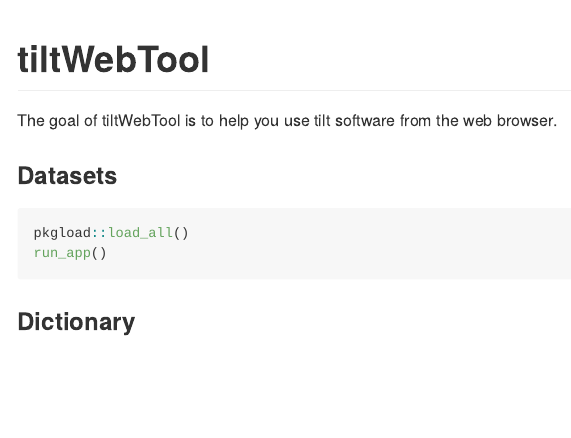
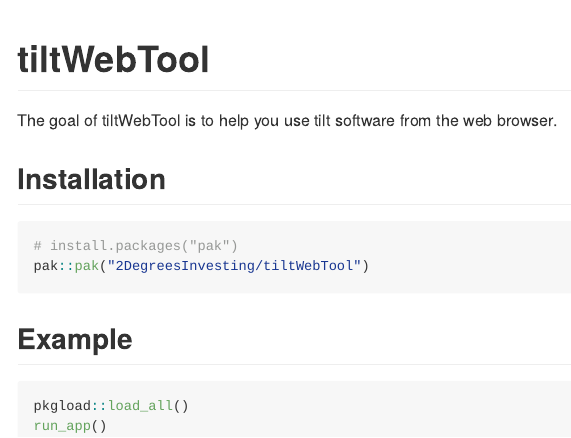
Before and after one commit to 2DegreesInvesting/tiltWebTool, an R Markdown document (README.Rmd): the page in a window 1100 px wide, from its top. The pictures show the output file README.md that the author committed with the source, drawn offline in the style of GitHub; badge pictures from the web are left out.

Commit message:
Polish README

````diff
--- a/README.Rmd
+++ b/README.Rmd
@@ -22,13 +22,16 @@ knitr::opts_chunk$set(
 
 The goal of tiltWebTool is to help you use tilt software from the web browser.
 
-### Datasets
+## Installation
+
+```r
+# install.packages("pak")
+pak::pak("2DegreesInvesting/tiltWebTool")
+```
+
+## Example
 
 ```r
 pkgload::load_all()
 run_app()
 ```
-
-### Dictionary
-
-<iframe src="https://docs.google.com/spreadsheets/d/e/2PACX-1vSpeL37_DinYYKaQNKWdjL0oKU_VrEKMDBN1dBfBpO6AgSyHLTt8WiiXFojcbPclsPTE0VliDWvRKxh/pubhtml?widget=true&amp;headers=false" width=600 height=500></iframe>
````
Also changed, not shown: README.md.
